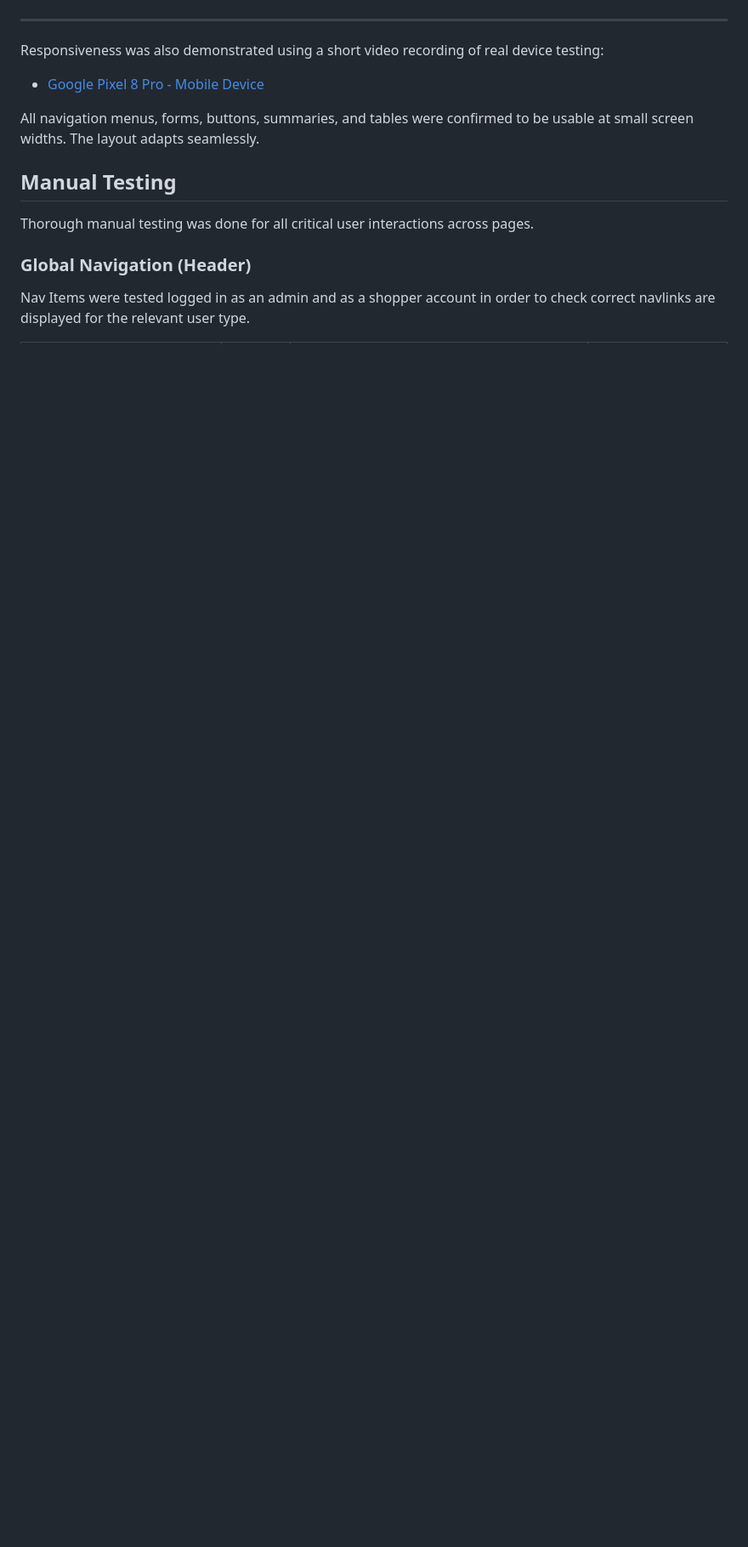
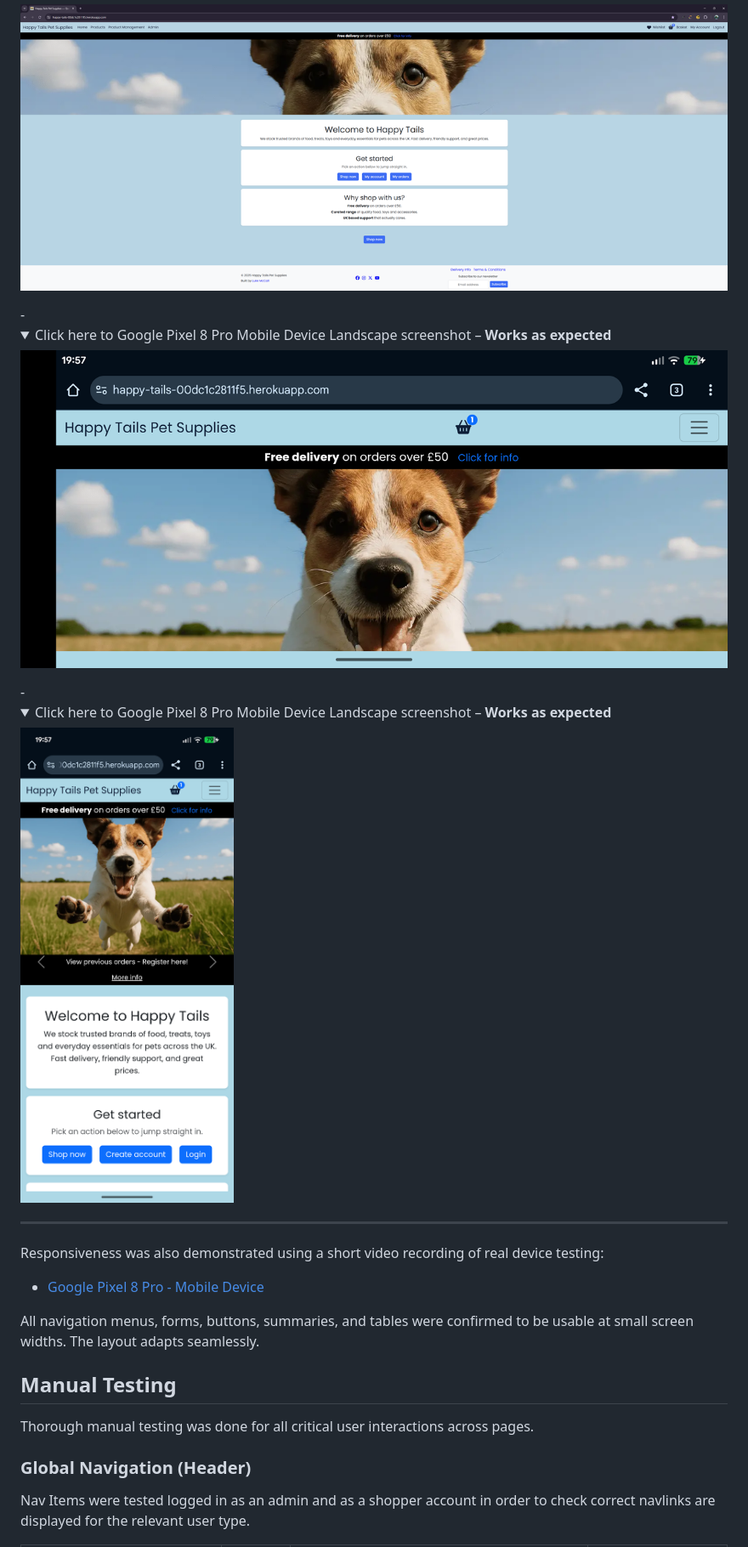
Before and after one commit to TheRealMcCall/happy_tails, a Markdown page: TESTING.md, the part around the change printed below. Shown: that part at 85% size. GitHub-like rendering; pictures changed too: documentation/responsive/34_1440p_landscape.png (added), documentation/responsive/pixel_landscape.png (added), documentation/responsive/pxiel_portrait.png (added); folded sections open; blank space fills up the shorter version.

Commit message:
Docs: Add screenshots to responsiveness section of TESTING.md

```diff
--- a/TESTING.md
+++ b/TESTING.md
@@ -62,3 +77,18 @@ In addition to real device testing, 'Chrome DevTools’ responsive mode was used
+![1440p Landscape Ultrawide Screenshot](/documentation/responsive/34_1440p_landscape.png)
+
+</details>
+-
+<details>
+<summary>Click here to Google Pixel 8 Pro Mobile Device Landscape screenshot – <strong>Works as expected</strong></summary>
+
+![Google Pixel Landscape Screenshot](/documentation/responsive/pixel_landscape.png)
+
+</details>
+-
+<details>
+<summary>Click here to Google Pixel 8 Pro Mobile Device Landscape screenshot – <strong>Works as expected</strong></summary>
+
+![Google Pixel Portrait Screenshot](/documentation/responsive/pxiel_portrait.png)
 
 </details>
 
```
Also changed, not shown: other parts of TESTING.md (+19 -4 lines), documentation/responsive/24_1080p_portrait.png (added), documentation/responsive/24_1440p_landscape.png (added).
